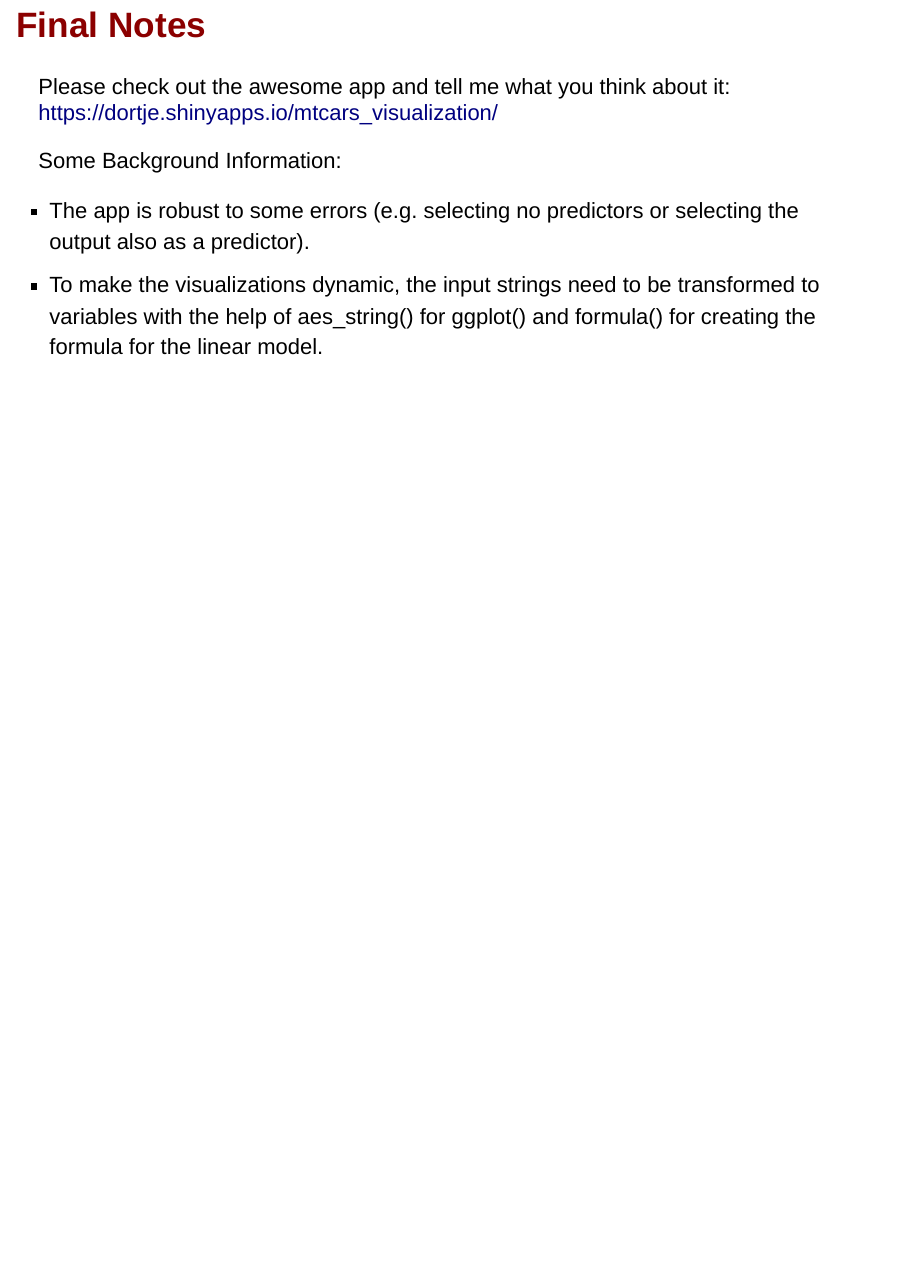
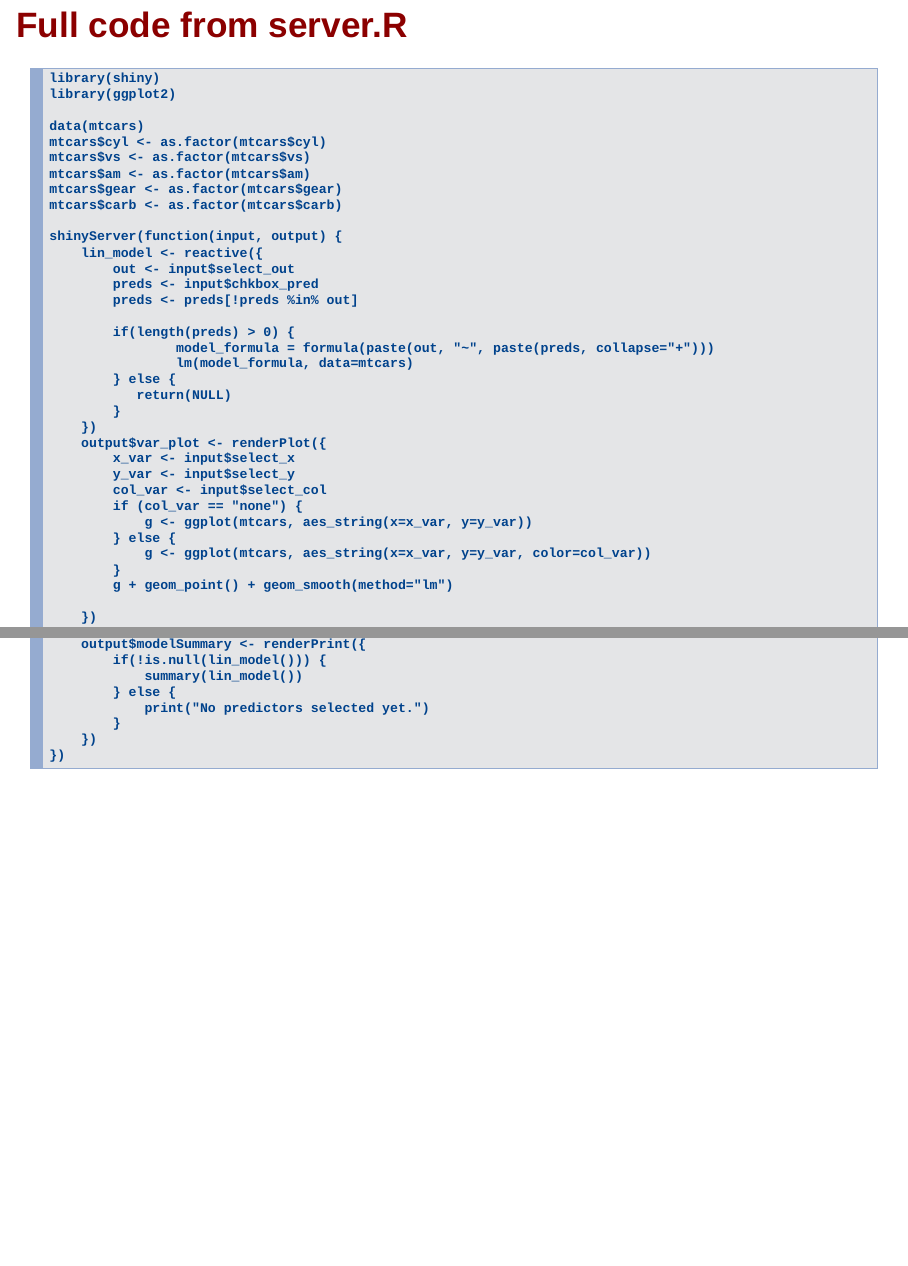
Before and after one commit to dortje/DDP_assignment_week_4, an R Markdown document (docs/presentation.Rmd): page 7 of 7 before the commit and pages 7 and 8 of 8 after it, the two joined at a grey line. Rendered offline with R 4.5, knitr and Pandoc, with nearby package versions.

Commit message:
added full server code to presentation

````diff
--- a/docs/presentation.Rmd
+++ b/docs/presentation.Rmd
@@ -72,12 +73,49 @@
 summary(lin_model)
 ```
 
-## Final Notes
+## Full code from server.R
+```{r server_code, echo=TRUE, eval=FALSE}
+library(shiny)
+library(ggplot2)
 
-Please check out the awesome app and tell me what you think about it:
-https://dortje.shinyapps.io/mtcars_visualization/
+data(mtcars)
+mtcars$cyl <- as.factor(mtcars$cyl)
+mtcars$vs <- as.factor(mtcars$vs)
+mtcars$am <- as.factor(mtcars$am)
+mtcars$gear <- as.factor(mtcars$gear)
+mtcars$carb <- as.factor(mtcars$carb)
 
-Some Background Information:
+shinyServer(function(input, output) {
+    lin_model <- reactive({
+        out <- input$select_out
+        preds <- input$chkbox_pred
+        preds <- preds[!preds %in% out]
 
-- The app is robust to some errors (e.g. selecting no predictors or selecting the output also as a predictor).
-- To make the visualizations dynamic, the input strings need to be transformed to variables with the help of aes_string() for ggplot() and formula() for creating the formula for the linear model.
+        if(length(preds) > 0) {
+                model_formula = formula(paste(out, "~", paste(preds, collapse="+")))
+                lm(model_formula, data=mtcars)
+        } else {
+           return(NULL)
+        }
+    })
+    output$var_plot <- renderPlot({
+        x_var <- input$select_x
+        y_var <- input$select_y
+        col_var <- input$select_col
+        if (col_var == "none") {
+            g <- ggplot(mtcars, aes_string(x=x_var, y=y_var))
+        } else {
+            g <- ggplot(mtcars, aes_string(x=x_var, y=y_var, color=col_var))
+        }
+        g + geom_point() + geom_smooth(method="lm")
+
+    })
+    output$modelSummary <- renderPrint({
+        if(!is.null(lin_model())) {
+            summary(lin_model())
+        } else {
+            print("No predictors selected yet.")
+        }
+    })
+})
+```
````
Also changed, not shown: mtcars_visualization/server.R (+0 -9 lines), docs/presentation.Rmd (3 more changed lines), 1 other file.
